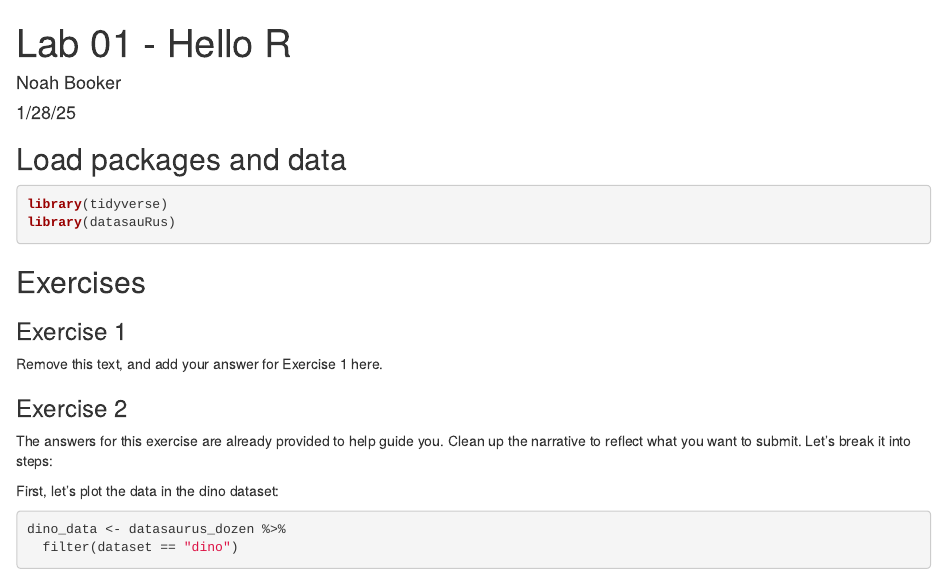
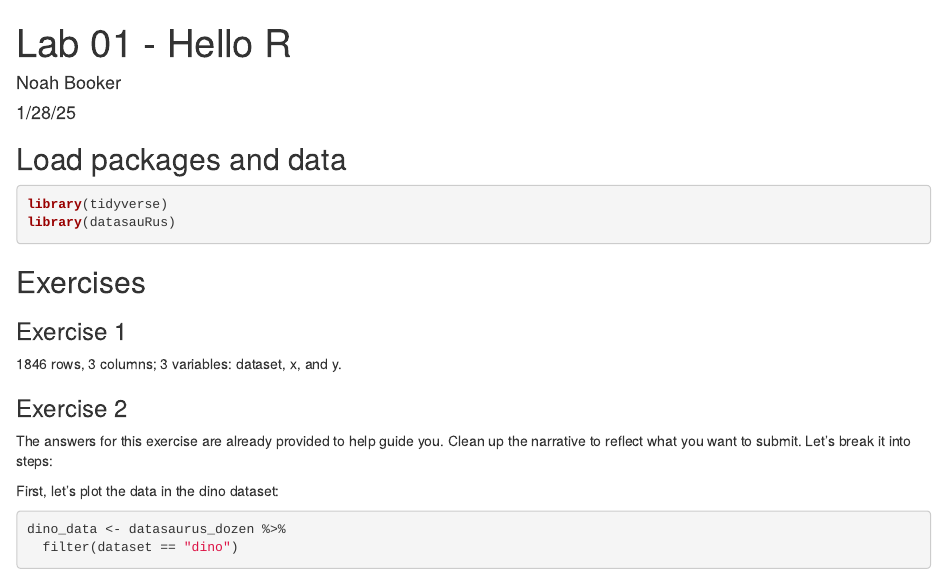
Before and after one commit to nbooker99/lab-01-hello-r, an R Markdown document (lab-01-hello-r.Rmd): the page in a window 1100 px wide, from its top. Rendered offline with R 4.5, knitr and Pandoc, with nearby package versions; some code elsewhere in the file could not run offline.

Commit message:
Added answer for Ex 1

```diff
--- a/lab-01-hello-r.Rmd
+++ b/lab-01-hello-r.Rmd
@@ -19,7 +19,7 @@ library(datasauRus)
 
 ### Exercise 1
 
-Remove this text, and add your answer for Exercise 1 here.
+1846 rows, 3 columns; 3 variables: dataset, x, and y.
 
 ### Exercise 2
 
```
